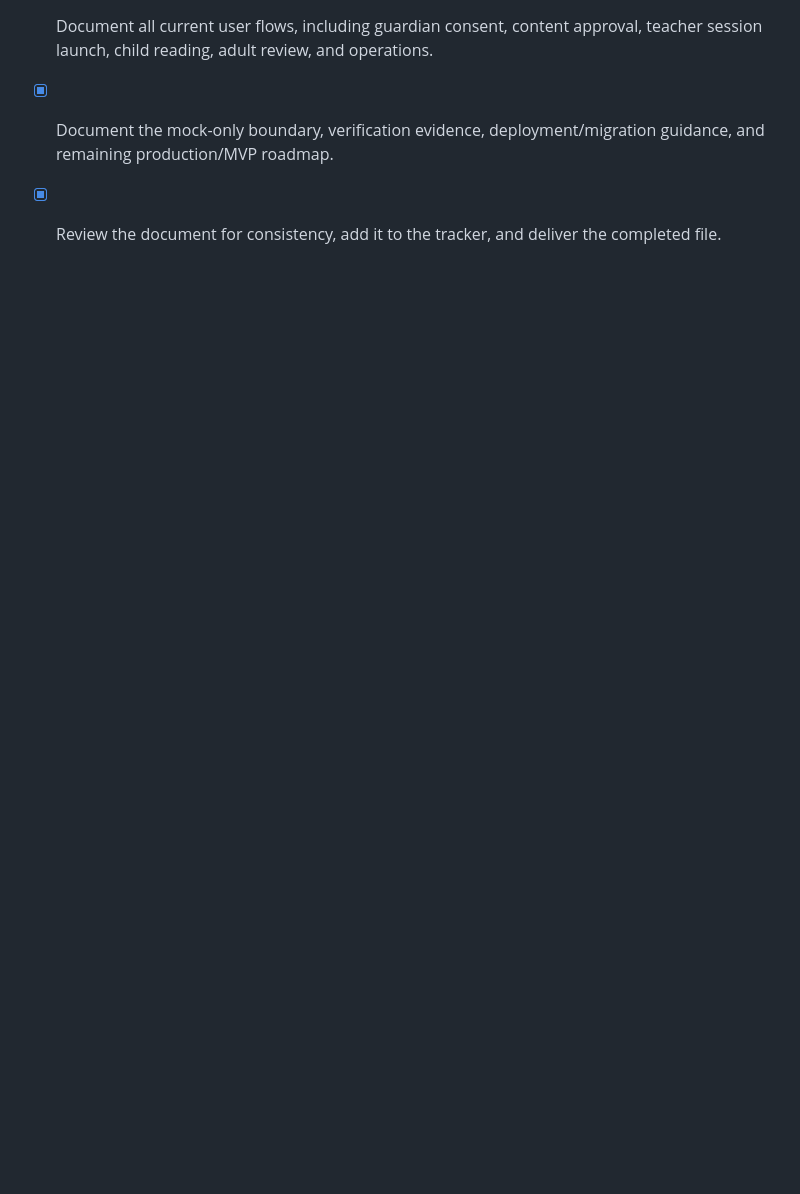
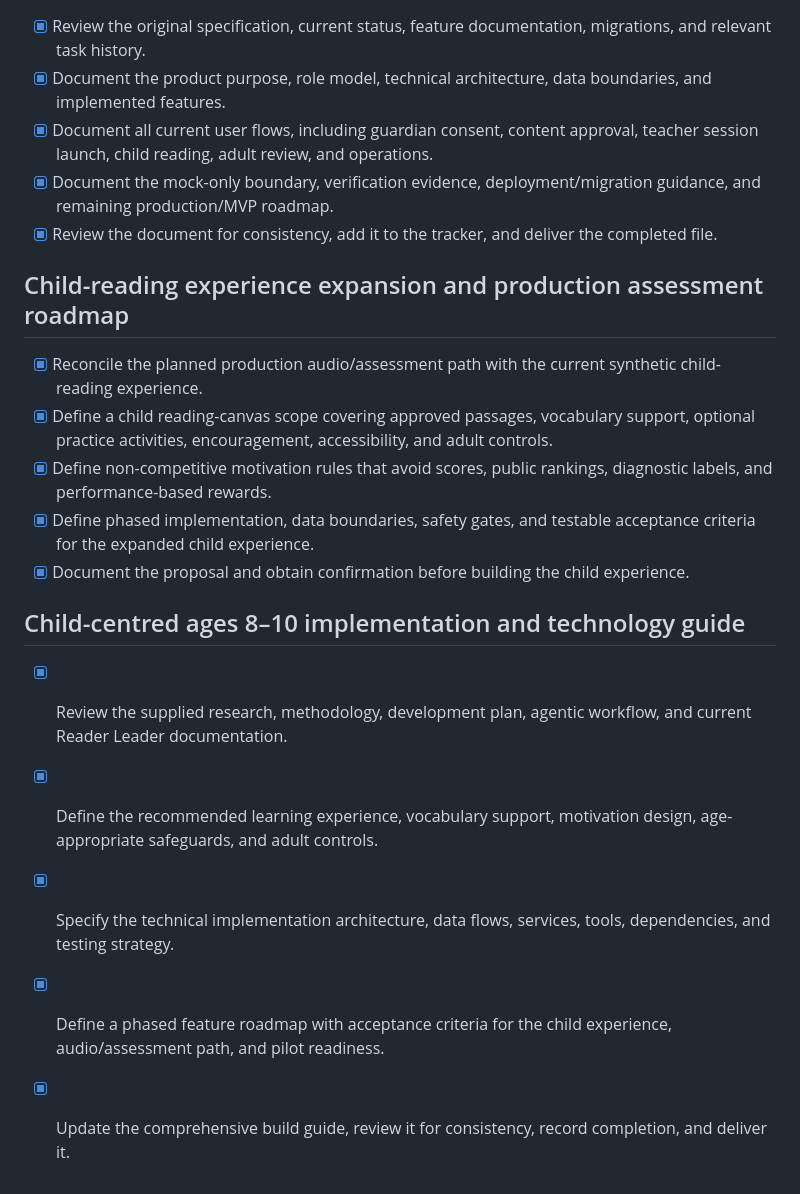
Before and after one commit to ekrob24/reader-leader-tech-ireland, a Markdown page: todo.md, the part around the change. Drawn GitHub-style; blank space fills up the shorter version.

```diff
--- a/todo.md
+++ b/todo.md
@@ -381,3 +381,19 @@ The authoritative vertical-slice specification defines S1–S8 contracts, eviden
 - [x] Document all current user flows, including guardian consent, content approval, teacher session launch, child reading, adult review, and operations.
 - [x] Document the mock-only boundary, verification evidence, deployment/migration guidance, and remaining production/MVP roadmap.
 - [x] Review the document for consistency, add it to the tracker, and deliver the completed file.
+
+## Child-reading experience expansion and production assessment roadmap
+
+- [x] Reconcile the planned production audio/assessment path with the current synthetic child-reading experience.
+- [x] Define a child reading-canvas scope covering approved passages, vocabulary support, optional practice activities, encouragement, accessibility, and adult controls.
+- [x] Define non-competitive motivation rules that avoid scores, public rankings, diagnostic labels, and performance-based rewards.
+- [x] Define phased implementation, data boundaries, safety gates, and testable acceptance criteria for the expanded child experience.
+- [x] Document the proposal and obtain confirmation before building the child experience.
+
+## Child-centred ages 8–10 implementation and technology guide
+
+- [x] Review the supplied research, methodology, development plan, agentic workflow, and current Reader Leader documentation.
+- [x] Define the recommended learning experience, vocabulary support, motivation design, age-appropriate safeguards, and adult controls.
+- [x] Specify the technical implementation architecture, data flows, services, tools, dependencies, and testing strategy.
+- [x] Define a phased feature roadmap with acceptance criteria for the child experience, audio/assessment path, and pilot readiness.
+- [x] Update the comprehensive build guide, review it for consistency, record completion, and deliver it.
```
Also changed, not shown: CHILD_CENTRED_IMPLEMENTATION_AND_TECHNOLOGY_PLAN.md (added, +425 -0 lines), READER_LEADER_COMPREHENSIVE_BUILD_GUIDE.md (+7 -0 lines).
